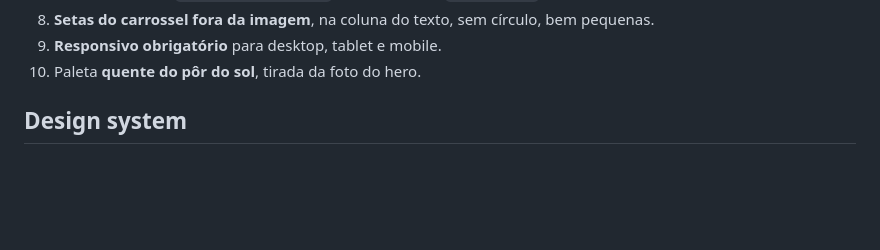
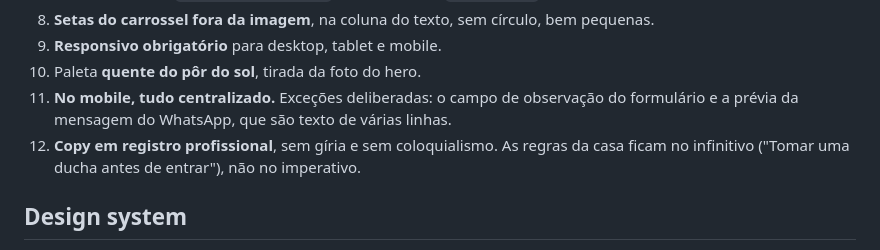
Before and after one commit to kaaiquemorais/BRUNACHACARA, a Markdown page: CLAUDE.md, the part around one of its changes. Rendered like a GitHub page; blank space fills up the shorter version.

```diff
--- a/CLAUDE.md
+++ b/CLAUDE.md
@@ -38,6 +48,10 @@ Seguir sempre, em qualquer alteração futura:
 8. **Setas do carrossel fora da imagem**, na coluna do texto, sem círculo, bem pequenas.
 9. **Responsivo obrigatório** para desktop, tablet e mobile.
 10. Paleta **quente do pôr do sol**, tirada da foto do hero.
+11. **No mobile, tudo centralizado.** Exceções deliberadas: o campo de observação do
+    formulário e a prévia da mensagem do WhatsApp, que são texto de várias linhas.
+12. **Copy em registro profissional**, sem gíria e sem coloquialismo. As regras da casa
+    ficam no infinitivo ("Tomar uma ducha antes de entrar"), não no imperativo.
 
 ## Design system
 
```
Also changed, not shown: other parts of CLAUDE.md (+45 -6 lines).
